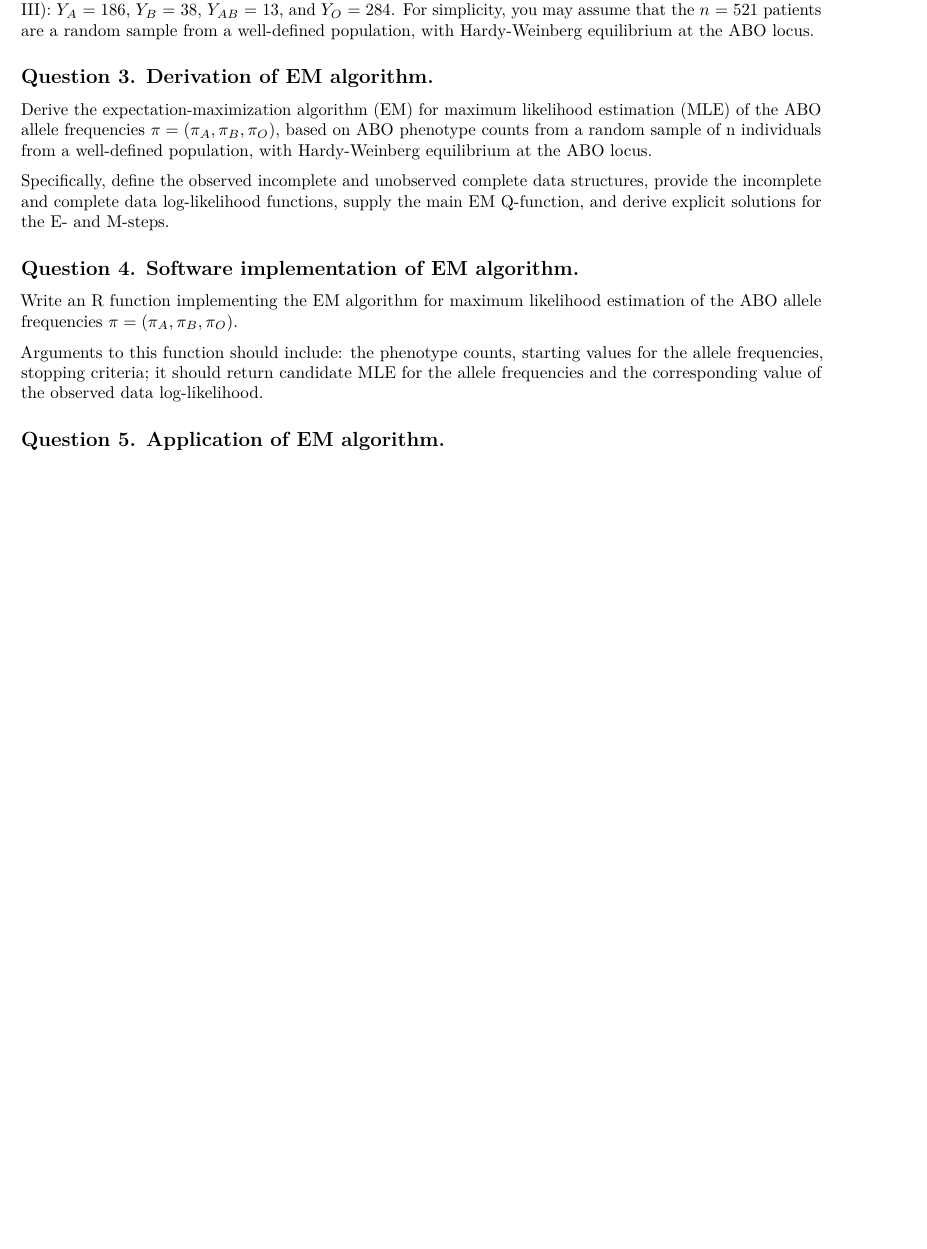
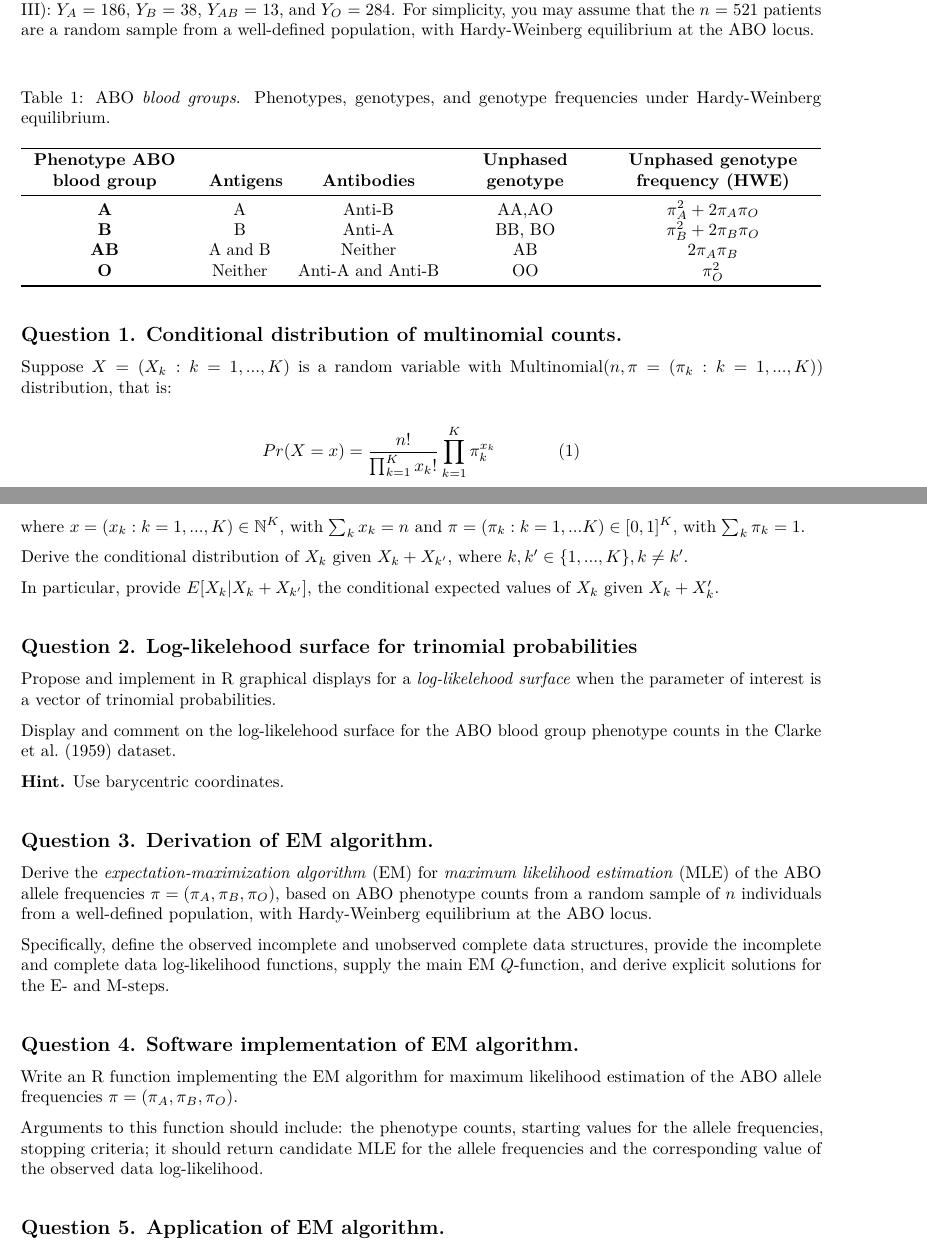
Before and after one commit to rachaelvp/ph240d-computational_statistics, an R Markdown document (HW3/HW3.Rmd): part of page 1 of 2 before the commit and two parts of pages 1 and 2 of 2 after it, the two joined at a grey line, cut so that both start at the same text, the shorter picture padded with empty space. Rendered offline with R 4.5, knitr and Pandoc, then LaTeX, with nearby package versions.

Commit message:
HW3 questions update

````diff
--- a/HW3/HW3.Rmd
+++ b/HW3/HW3.Rmd
@@ -19,10 +19,52 @@ Let $\pi = (\pi_A,\pi_B,\pi_O)$ denote the ABO allele frequencies in a well-defi
 
 The objective of this assignment is to apply the EM algorithm to derive maximum likelihood estimates of the ABO allele frequencies for a dataset from the classical article of Clarke et al. (1959). Specifically, consider the following ABO phenotype counts for a sample of $n$ = 521 duodenal ulcer patients (Clarke et al., 1959, Table III): $Y_A$ = 186, $Y_B$ = 38, $Y_{AB}$ = 13, and $Y_O$ = 284. For simplicity, you may assume that the $n$ = 521 patients are a random sample from a well-defined population, with Hardy-Weinberg equilibrium at the ABO locus.
 
+\vspace{.3in}
+
+Table 1: ABO *blood groups*. Phenotypes, genotypes, and genotype frequencies under Hardy-Weinberg equilibrium.
+
+| **Phenotype ABO blood group** | **Antigens** | **Antibodies** | **Unphased genotype** | **Unphased genotype frequency (HWE)** |
+|:-------------------------:|:--------:|:-----------------------:|:-----------------:|:---------------------------------:|
+| **A** | A | Anti-B | AA,AO | $\pi_A^2 + 2\pi_A\pi_O$ |
+| **B** | B | Anti-A | BB, BO | $\pi_B^2 + 2\pi_B\pi_O$ |
+| **AB** | A and B | Neither | AB | $2\pi_A\pi_B$ |
+| **O** | Neither | Anti-A and Anti-B | OO | $\pi_O^2$ |
+
+## Question 1. Conditional distribution of multinomial counts.
+
+Suppose $X=(X_k:k=1, ..., K)$ is a random variable with Multinomial$(n, \pi = (\pi_k : k=1, ..., K))$ distribution, that is:
+
+$$Pr(X=x) = \frac{n!}{\prod_{k=1}^K x_k!}\prod_{k=1}^K \pi_k^{x_k}  \ \ \ \ \ \ \ \ \ \ \ \text{(1)}$$
+
+where $x = (x_k : k = 1, ..., K) \in \mathbb{N}^K$, with $\sum_k x_k = n$ and $\pi = (\pi_k : k=1, ... K) \in [0,1]^K$, with $\sum_k \pi_k = 1$.
+
+Derive the conditional distribution of $X_k$ given $X_k + X_{k'}$, where $k,k' \in \{ 1, ... , K \}, k \neq k'$.
+
+In particular, provide $E[X_k | X_k + X_{k'}]$, the conditional expected values of $X_k$ given $X_k + X_k'$.
+
+\vspace{.1in}
+
+
+## Question 2. Log-likelehood surface for trinomial probabilities
+
+Propose and implement in R graphical displays for a *log-likelehood surface* when the parameter of interest is a vector of trinomial probabilities.
+
+Display and comment on the log-likelehood surface for the ABO blood group phenotype counts in the Clarke et al. (1959) dataset.
+
+**Hint.** Use barycentric coordinates.
+
+\vspace{.1in}
+
+```{r}
+
+```
+
 ## Question 3. Derivation of EM algorithm.
-Derive the expectation-maximization algorithm (EM) for maximum likelihood estimation (MLE) of the ABO allele frequencies $\pi = (\pi_A,\pi_B,\pi_O)$, based on ABO phenotype counts from a random sample of n individuals from a well-defined population, with Hardy-Weinberg equilibrium at the ABO locus.
+Derive the *expectation-maximization algorithm* (EM) for *maximum likelihood estimation* (MLE) of the ABO allele frequencies $\pi = (\pi_A,\pi_B,\pi_O)$, based on ABO phenotype counts from a random sample of $n$ individuals from a well-defined population, with Hardy-Weinberg equilibrium at the ABO locus.
 
-Specifically, define the observed incomplete and unobserved complete data structures, provide the incomplete and complete data log-likelihood functions, supply the main EM Q-function, and derive explicit solutions for the E- and M-steps.
+Specifically, define the observed incomplete and unobserved complete data structures, provide the incomplete and complete data log-likelihood functions, supply the main EM $Q$-function, and derive explicit solutions for the E- and M-steps.
+
+\vspace{.1in}
 
 
 ## Question 4. Software implementation of EM algorithm.
````
Also changed, not shown: HW3/HW3.pdf, HW3/HW3.Rmd (17 more changed lines).
